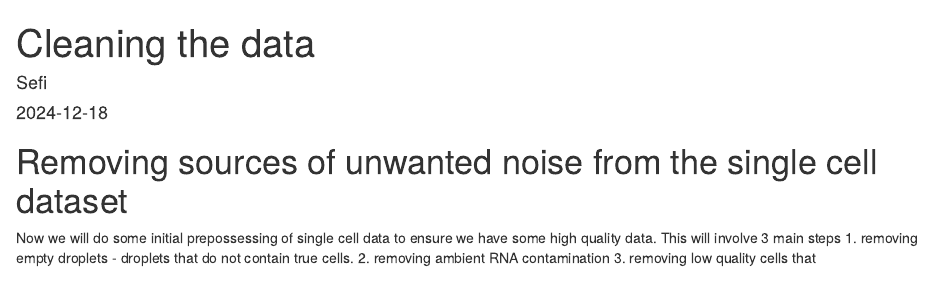
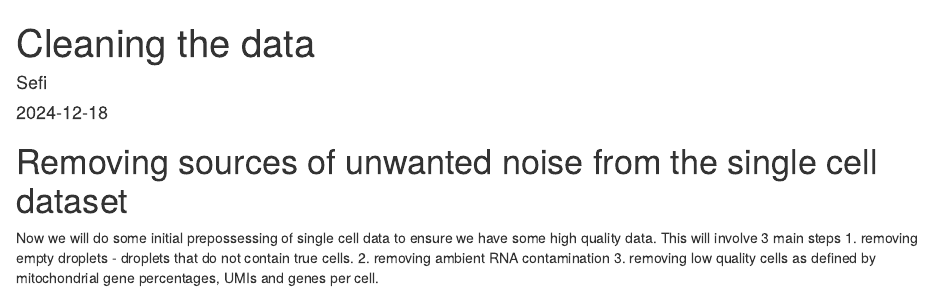
Before and after one commit to manveerchauhan/LR_single_cell_FLAMES_tutorial, an R Markdown document (02-Cleaning-the-data-and-making-a-Seurat-object.Rmd): the page in a window 1100 px wide, from its top. Rendered offline with R 4.5, knitr and Pandoc, with nearby package versions; some code elsewhere in the file could not run offline; common packages that the code uses without loading them are loaded.

Commit message:
finished text in 2nd script

```diff
--- a/02-Cleaning-the-data-and-making-a-Seurat-object.Rmd
+++ b/02-Cleaning-the-data-and-making-a-Seurat-object.Rmd
@@ -15,7 +15,7 @@ This will involve 3 main steps 1.
 removing empty droplets - droplets that do not contain true cells.
 2.
 removing ambient RNA contamination 3.
-removing low quality cells that
+removing low quality cells as defined by mitochondrial gene percentages, UMIs and genes per cell.
 
 ### Empty droplets
 
```
Also changed, not shown: Day55_plots.pdf (added), 2 other files.
